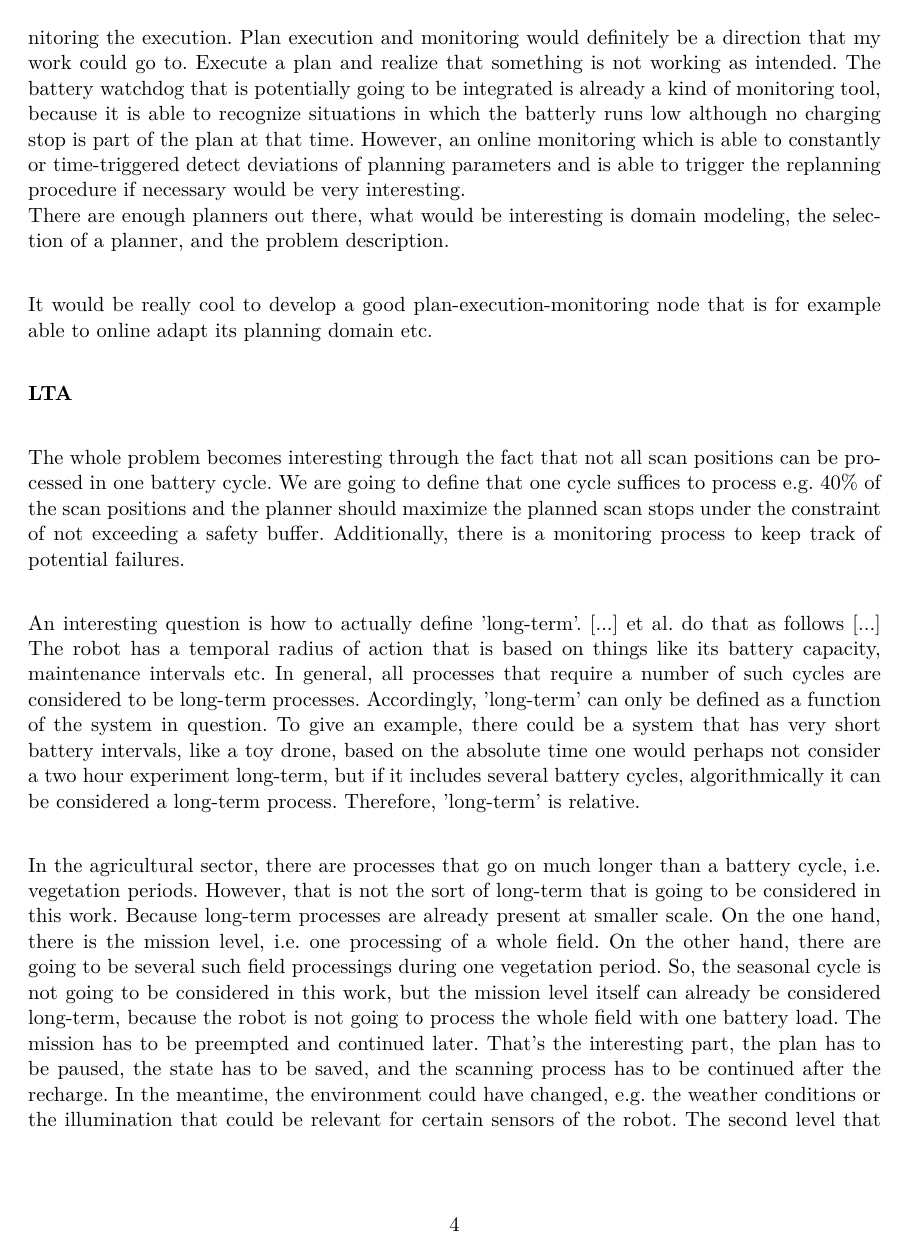
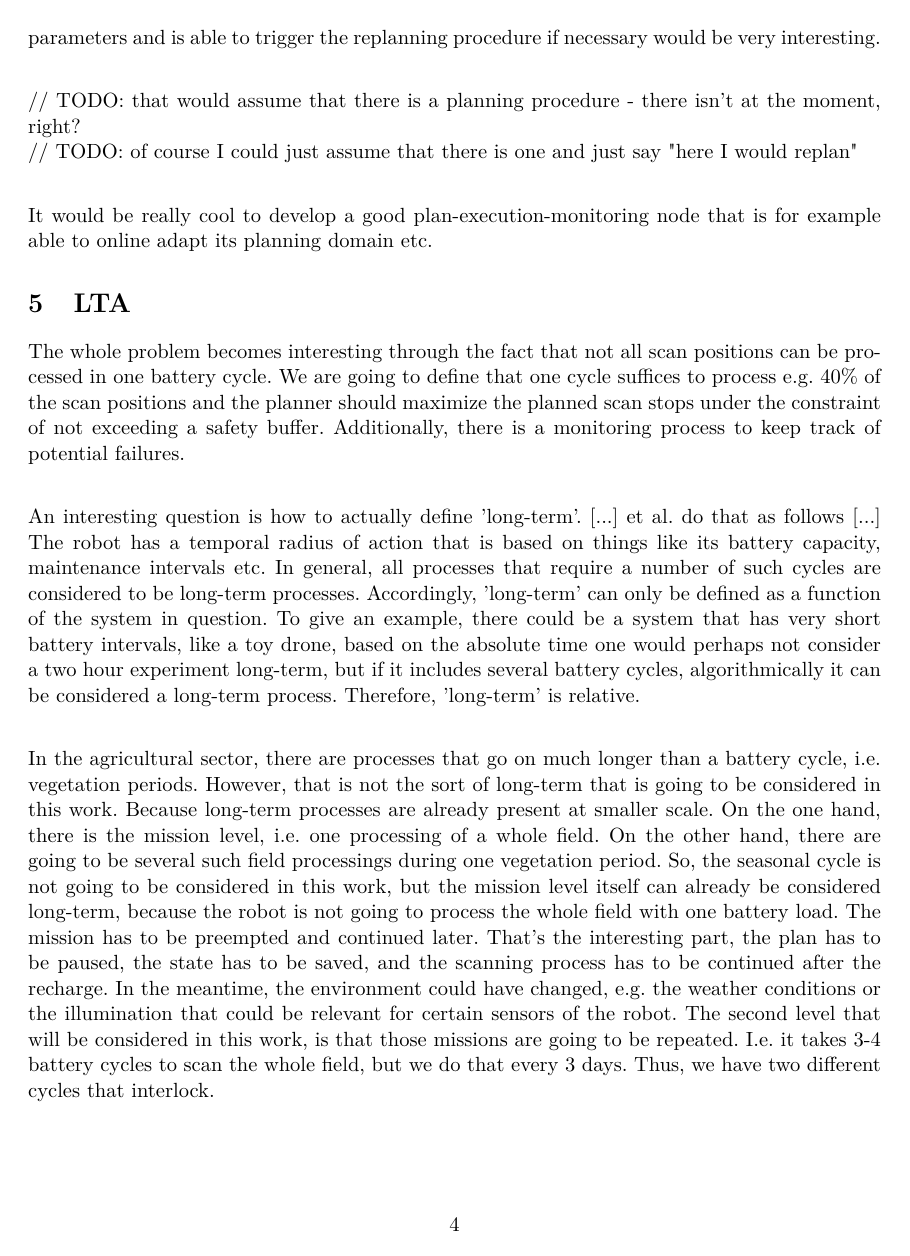
Before and after one commit to tbohne/msc, a LaTeX thesis (thesis/expose.tex): page 4 of 9. Compiled offline with pdfLaTeX.

Commit message:
minor changes

```diff
--- a/thesis/expose.tex
+++ b/thesis/expose.tex
@@ -95,8 +93,2 @@ solution that is capable of providing an example of a robust solution for practi
 
 Just as important as the planning itself, is the execution of the generated plan as well as monitoring the execution.
-Plan execution and monitoring would definitely be a direction that my work could go to.
-Execute a plan and realize that something is not working as intended. The battery watchdog that is potentially going to be integrated is already a kind of monitoring
-tool, because it is able to recognize situations in which the batterly runs low although no charging stop is part of the plan at that time.
-However, an online monitoring which is able to constantly or time-triggered detect deviations of planning parameters and is able to trigger the replanning procedure
-if necessary would be very interesting.\newline
-There are enough planners out there, what would be interesting is domain modeling, the selection of a planner, and the problem description.\newline
@@ -103,7 +98,11 @@ There are enough planners out there, what would be interesting is domain modelin
+detect deviations of planning parameters and is able to trigger the replanning procedure if necessary would be very interesting.\newline
 
-It would be really cool to develop a good plan-execution-monitoring node that is for example able to online adapt its planning domain etc.\newline
+// TODO: that would assume that there is a planning procedure - there isn't at the moment, right?\newline
+// TODO: of course I could just assume that there is one and just say "here I would replan"\newline
 
-\textbf{LTA}\newline
+It would be really cool to develop a good plan-execution-monitoring node that is for example able to online adapt its planning domain etc.
+
+\section{LTA}
 
 The whole problem becomes interesting through the fact that not all scan positions can be processed in one battery cycle.
 We are going to define that one cycle suffices to process e.g. 40\% of the scan positions and the planner should maximize the planned scan stops under the
```
Also changed, not shown: thesis/expose.tex (15 more changed lines).
